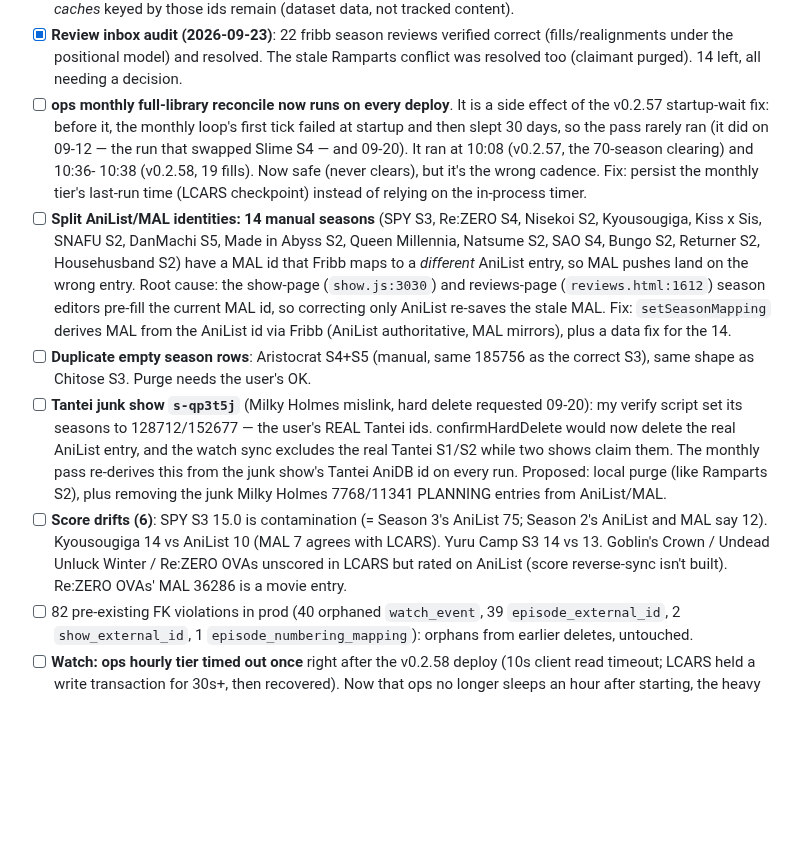
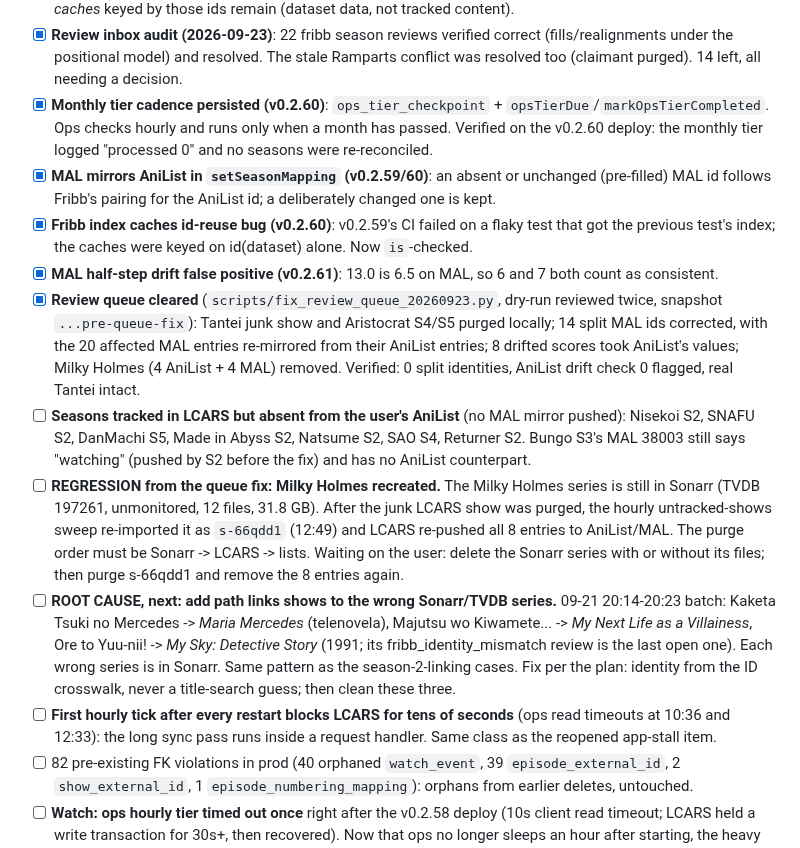
Before and after one commit to drostan80/starfleet, a Markdown page: NEXT_UP.md, the part around one of its changes. Drawn GitHub-style; blank space fills up the shorter version.

Commit message:
docs: queue fix results; Milky Holmes recreated via Sonarr leftover (purge order)
Co-Authored-By: Claude Opus 5.5 <noreply@anthropic.com>
Claude-Session: https://claude.ai/code/session_01ApSFjSrdgmjeL1rXpz2g4A

```diff
--- a/NEXT_UP.md
+++ b/NEXT_UP.md
@@ -100,39 +100,48 @@ still treated "LCARS season N" as "TVDB season N".
       correct (fills/realignments under the positional model) and resolved.
       The stale Ramparts conflict was resolved too (claimant purged). 14 left,
       all needing a decision.
-- [ ] **ops monthly full-library reconcile now runs on every deploy**. It is
-      a side effect of the v0.2.57 startup-wait fix: before it, the monthly
-      loop's first tick failed at startup and then slept 30 days, so the
-      pass rarely ran (it did on 09-12 — the run that swapped Slime S4 — and
-      09-20). It ran at 10:08 (v0.2.57, the 70-season clearing) and 10:36-
-      10:38 (v0.2.58, 19 fills). Now safe (never clears), but it's the wrong
-      cadence. Fix: persist the monthly tier's last-run time (LCARS
-      checkpoint) instead of relying on the in-process timer.
-- [ ] **Split AniList/MAL identities: 14 manual seasons** (SPY S3, Re:ZERO
-      S4, Nisekoi S2, Kyousougiga, Kiss x Sis, SNAFU S2, DanMachi S5, Made in
-      Abyss S2, Queen Millennia, Natsume S2, SAO S4, Bungo S2, Returner S2,
-      Househusband S2) have a MAL id that Fribb maps to a *different* AniList
-      entry, so MAL pushes land on the wrong entry. Root cause: the show-page
-      (`show.js:3030`) and reviews-page (`reviews.html:1612`) season editors
-      pre-fill the current MAL id, so correcting only AniList re-saves the
-      stale MAL. Fix: `setSeasonMapping` derives MAL from the AniList id via
-      Fribb (AniList authoritative, MAL mirrors), plus a data fix for the 14.
-- [ ] **Duplicate empty season rows**: Aristocrat S4+S5 (manual, same 185756
-      as the correct S3), same shape as Chitose S3. Purge needs the user's OK.
-- [ ] **Tantei junk show `s-qp3t5j`** (Milky Holmes mislink, hard delete
-      requested 09-20): my verify script set its seasons to 128712/152677 —
-      the user's REAL Tantei ids. confirmHardDelete would now delete the real
-      AniList entry, and the watch sync excludes the real Tantei S1/S2 while
-      two shows claim them. The monthly pass re-derives this from the junk
-      show's Tantei AniDB id on every run. Proposed: local purge (like
-      Ramparts S2), plus removing the junk Milky Holmes 7768/11341 PLANNING
-      entries from AniList/MAL.
-- [ ] **Score drifts (6)**: SPY S3 15.0 is contamination (= Season 3's
-      AniList 75; Season 2's AniList and MAL say 12). Kyousougiga 14 vs
-      AniList 10 (MAL 7 agrees with LCARS). Yuru Camp S3 14 vs 13. Goblin's
-      Crown / Undead Unluck Winter / Re:ZERO OVAs unscored in LCARS but rated
-      on AniList (score reverse-sync isn't built). Re:ZERO OVAs' MAL 36286
-      is a movie entry.
+- [x] **Monthly tier cadence persisted (v0.2.60)**: `ops_tier_checkpoint`
+      + `opsTierDue`/`markOpsTierCompleted`. Ops checks hourly and runs only
+      when a month has passed. Verified on the v0.2.60 deploy: the monthly
+      tier logged "processed 0" and no seasons were re-reconciled.
+- [x] **MAL mirrors AniList in `setSeasonMapping` (v0.2.59/60)**: an absent
+      or unchanged (pre-filled) MAL id follows Fribb's pairing for the AniList
+      id; a deliberately changed one is kept.
+- [x] **Fribb index caches id-reuse bug (v0.2.60)**: v0.2.59's CI failed on
+      a flaky test that got the previous test's index; the caches were keyed
+      on id(dataset) alone. Now `is`-checked.
+- [x] **MAL half-step drift false positive (v0.2.61)**: 13.0 is 6.5 on MAL,
+      so 6 and 7 both count as consistent.
+- [x] **Review queue cleared** (`scripts/fix_review_queue_20260923.py`,
+      dry-run reviewed twice, snapshot `...pre-queue-fix`): Tantei junk show
+      and Aristocrat S4/S5 purged locally; 14 split MAL ids corrected, with
+      the 20 affected MAL entries re-mirrored from their AniList entries;
+      8 drifted scores took AniList's values; Milky Holmes (4 AniList + 4
+      MAL) removed. Verified: 0 split identities, AniList drift check 0
+      flagged, real Tantei intact.
+- [ ] **Seasons tracked in LCARS but absent from the user's AniList** (no
+      MAL mirror pushed): Nisekoi S2, SNAFU S2, DanMachi S5, Made in Abyss
+      S2, Natsume S2, SAO S4, Returner S2. Bungo S3's MAL 38003 still says
+      "watching" (pushed by S2 before the fix) and has no AniList counterpart.
+- [ ] **REGRESSION from the queue fix: Milky Holmes recreated.** The Milky
+      Holmes series is still in Sonarr (TVDB 197261, unmonitored, 12 files,
+      31.8 GB). After the junk LCARS show was purged, the hourly
+      untracked-shows sweep re-imported it as `s-66qdd1` (12:49) and LCARS
+      re-pushed all 8 entries to AniList/MAL. The purge order must be Sonarr
+      -> LCARS -> lists. Waiting on the user: delete the Sonarr series with or
+      without its files; then purge s-66qdd1 and remove the 8 entries again.
+- [ ] **ROOT CAUSE, next: add path links shows to the wrong Sonarr/TVDB
+      series.** 09-21 20:14-20:23 batch: Kaketa Tsuki no Mercedes -> *Maria
+      Mercedes* (telenovela), Majutsu wo Kiwamete... -> *My Next Life as a
+      Villainess*, Ore to Yuu-nii! -> *My Sky: Detective Story* (1991; its
+      fribb_identity_mismatch review is the last open one). Each wrong series
+      is in Sonarr. Same pattern as the season-2-linking cases. Fix per the
+      plan: identity from the ID crosswalk, never a title-search guess; then
+      clean these three.
+- [ ] **First hourly tick after every restart blocks LCARS for tens of
+      seconds** (ops read timeouts at 10:36 and 12:33): the long sync pass
+      runs inside a request handler. Same class as the reopened app-stall
+      item.
 - [ ] 82 pre-existing FK violations in prod (40 orphaned `watch_event`, 39
       `episode_external_id`, 2 `show_external_id`, 1
       `episode_numbering_mapping`): orphans from earlier deletes, untouched.
```
Also changed, not shown: other parts of NEXT_UP.md (+1 -1 lines).
